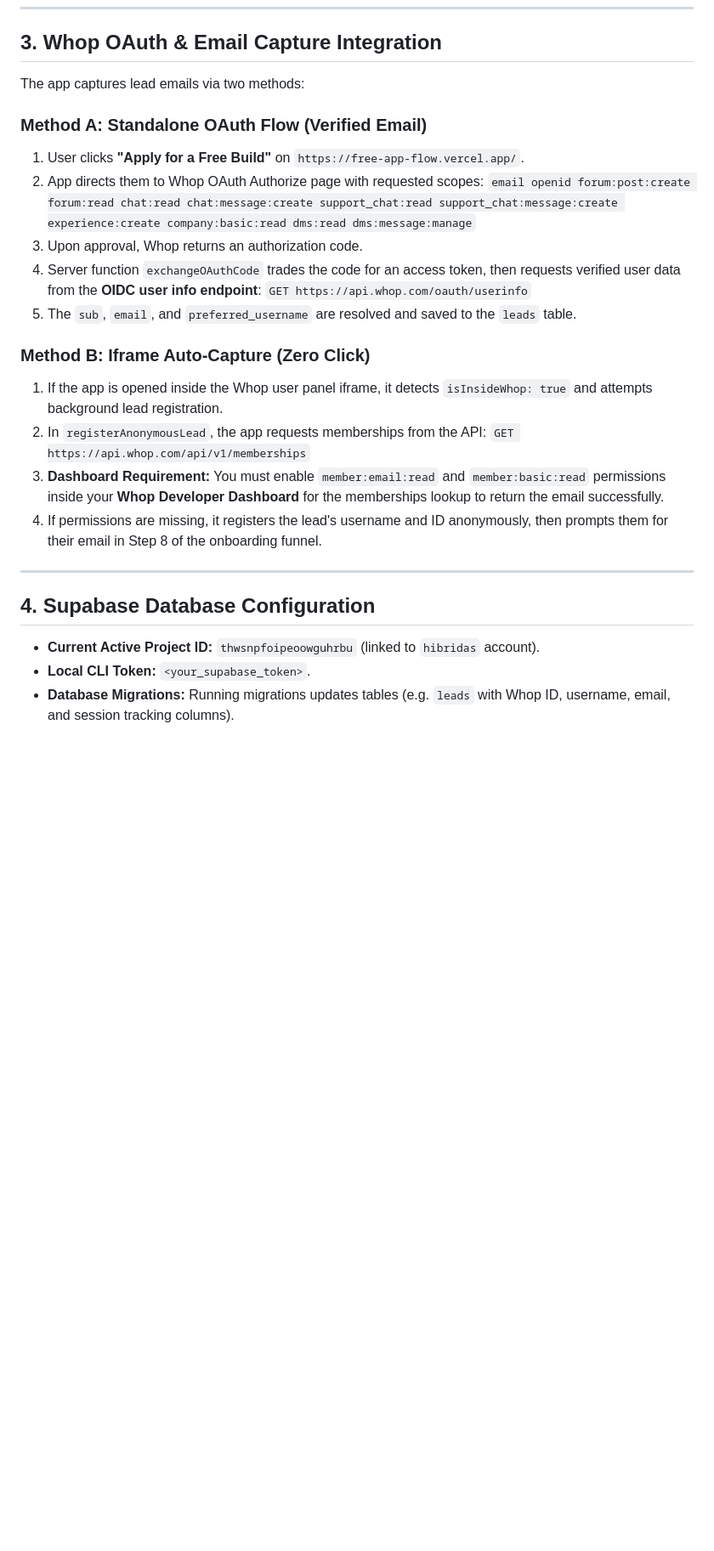
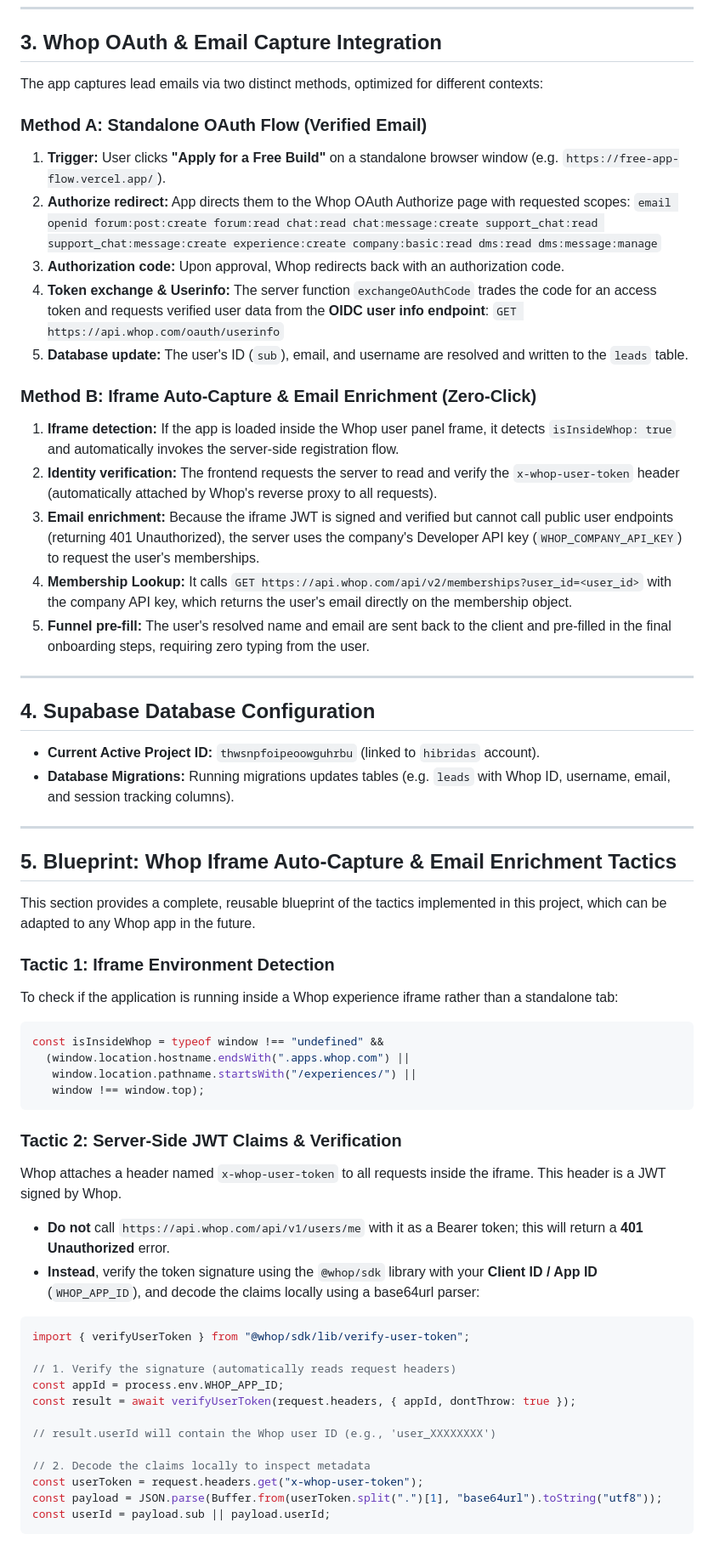
Before and after one commit to ytgrowthacc1-max/free-app-flow, a Markdown page: PROJECT_DOCUMENTATION.md, the part around one of its changes. Shown at 85% size. GitHub-like rendering; blank space fills up the shorter version.

Commit message:
docs: add Whop iframe auto-capture and email enrichment blueprints

````diff
--- a/PROJECT_DOCUMENTATION.md
+++ b/PROJECT_DOCUMENTATION.md
@@ -58,28 +58,62 @@ npx vercel --prod --yes
 
 ## 3. Whop OAuth & Email Capture Integration
 
-The app captures lead emails via two methods:
+The app captures lead emails via two distinct methods, optimized for different contexts:
 
 ### Method A: Standalone OAuth Flow (Verified Email)
-1. User clicks **"Apply for a Free Build"** on `https://free-app-flow.vercel.app/`.
-2. App directs them to Whop OAuth Authorize page with requested scopes:
+1. **Trigger:** User clicks **"Apply for a Free Build"** on a standalone browser window (e.g. `https://free-app-flow.vercel.app/`).
+2. **Authorize redirect:** App directs them to the Whop OAuth Authorize page with requested scopes:
    `email openid forum:post:create forum:read chat:read chat:message:create support_chat:read support_chat:message:create experience:create company:basic:read dms:read dms:message:manage`
-3. Upon approval, Whop returns an authorization code.
-4. Server function `exchangeOAuthCode` trades the code for an access token, then requests verified user data from the **OIDC user info endpoint**:
+3. **Authorization code:** Upon approval, Whop redirects back with an authorization code.
+4. **Token exchange & Userinfo:** The server function `exchangeOAuthCode` trades the code for an access token and requests verified user data from the **OIDC user info endpoint**:
    `GET https://api.whop.com/oauth/userinfo`
-5. The `sub`, `email`, and `preferred_username` are resolved and saved to the `leads` table.
+5. **Database update:** The user's ID (`sub`), email, and username are resolved and written to the `leads` table.
 
-### Method B: Iframe Auto-Capture (Zero Click)
-1. If the app is opened inside the Whop user panel iframe, it detects `isInsideWhop: true` and attempts background lead registration.
-2. In `registerAnonymousLead`, the app requests memberships from the API:
-   `GET https://api.whop.com/api/v1/memberships`
-3. **Dashboard Requirement:** You must enable `member:email:read` and `member:basic:read` permissions inside your **Whop Developer Dashboard** for the memberships lookup to return the email successfully.
-4. If permissions are missing, it registers the lead's username and ID anonymously, then prompts them for their email in Step 8 of the onboarding funnel.
+### Method B: Iframe Auto-Capture & Email Enrichment (Zero-Click)
+1. **Iframe detection:** If the app is loaded inside the Whop user panel frame, it detects `isInsideWhop: true` and automatically invokes the server-side registration flow.
+2. **Identity verification:** The frontend requests the server to read and verify the `x-whop-user-token` header (automatically attached by Whop's reverse proxy to all requests).
+3. **Email enrichment:** Because the iframe JWT is signed and verified but cannot call public user endpoints (returning 401 Unauthorized), the server uses the company's Developer API key (`WHOP_COMPANY_API_KEY`) to request the user's memberships.
+4. **Membership Lookup:** It calls `GET https://api.whop.com/api/v2/memberships?user_id=<user_id>` with the company API key, which returns the user's email directly on the membership object.
+5. **Funnel pre-fill:** The user's resolved name and email are sent back to the client and pre-filled in the final onboarding steps, requiring zero typing from the user.
 
 ---
 
 ## 4. Supabase Database Configuration
 
 *   **Current Active Project ID:** `thwsnpfoipeoowguhrbu` (linked to `hibridas` account).
-*   **Local CLI Token:** `<your_supabase_token>`.
 *   **Database Migrations:** Running migrations updates tables (e.g. `leads` with Whop ID, username, email, and session tracking columns).
+
+---
+
+## 5. Blueprint: Whop Iframe Auto-Capture & Email Enrichment Tactics
+
+This section provides a complete, reusable blueprint of the tactics implemented in this project, which can be adapted to any Whop app in the future.
+
+### Tactic 1: Iframe Environment Detection
+To check if the application is running inside a Whop experience iframe rather than a standalone tab:
+```typescript
+const isInsideWhop = typeof window !== "undefined" &&
+  (window.location.hostname.endsWith(".apps.whop.com") ||
+   window.location.pathname.startsWith("/experiences/") ||
+   window !== window.top);
+```
+
+### Tactic 2: Server-Side JWT Claims & Verification
+Whop attaches a header named `x-whop-user-token` to all requests inside the iframe. This header is a JWT signed by Whop.
+*   **Do not** call `https://api.whop.com/api/v1/users/me` with it as a Bearer token; this will return a **401 Unauthorized** error.
+*   **Instead**, verify the token signature using the `@whop/sdk` library with your **Client ID / App ID** (`WHOP_APP_ID`), and decode the claims locally using a base64url parser:
+```typescript
+import { verifyUserToken } from "@whop/sdk/lib/verify-user-token";
+
+// 1. Verify the signature (automatically reads request headers)
+const appId = process.env.WHOP_APP_ID;
+const result = await verifyUserToken(request.headers, { appId, dontThrow: true });
+
+// result.userId will contain the Whop user ID (e.g., 'user_XXXXXXXX')
+
+// 2. Decode the claims locally to inspect metadata
+const userToken = request.headers.get("x-whop-user-token");
+const payload = JSON.parse(Buffer.from(userToken.split(".")[1], "base64url").toString("utf8"));
+const userId = payload.sub || payload.userId;
+```
+
````
Also changed, not shown: other parts of PROJECT_DOCUMENTATION.md (+35 -0 lines).
